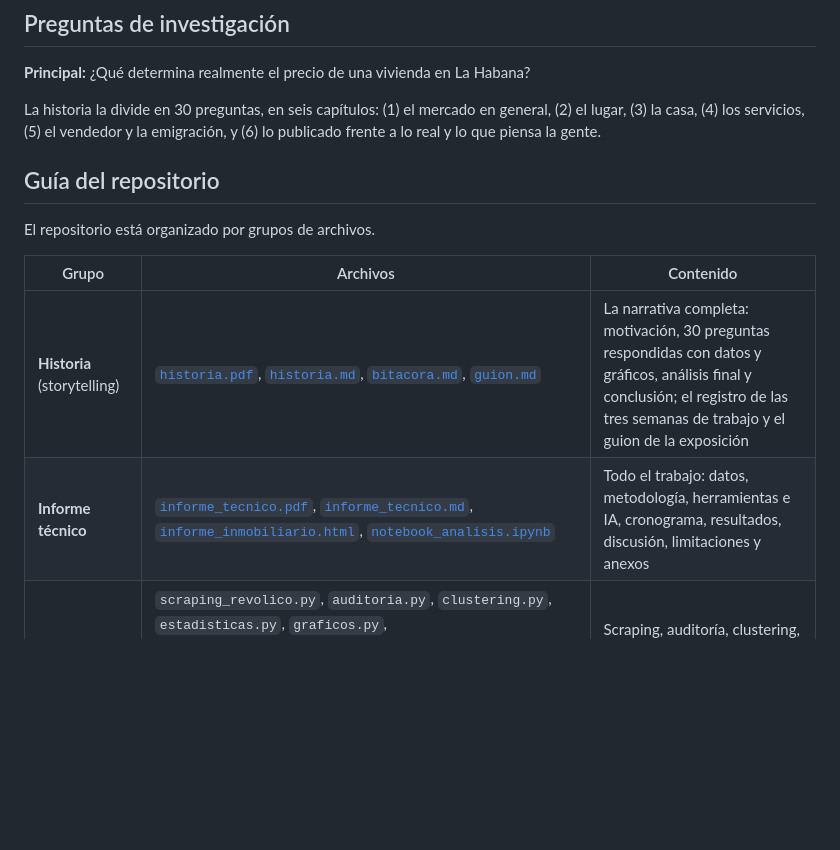
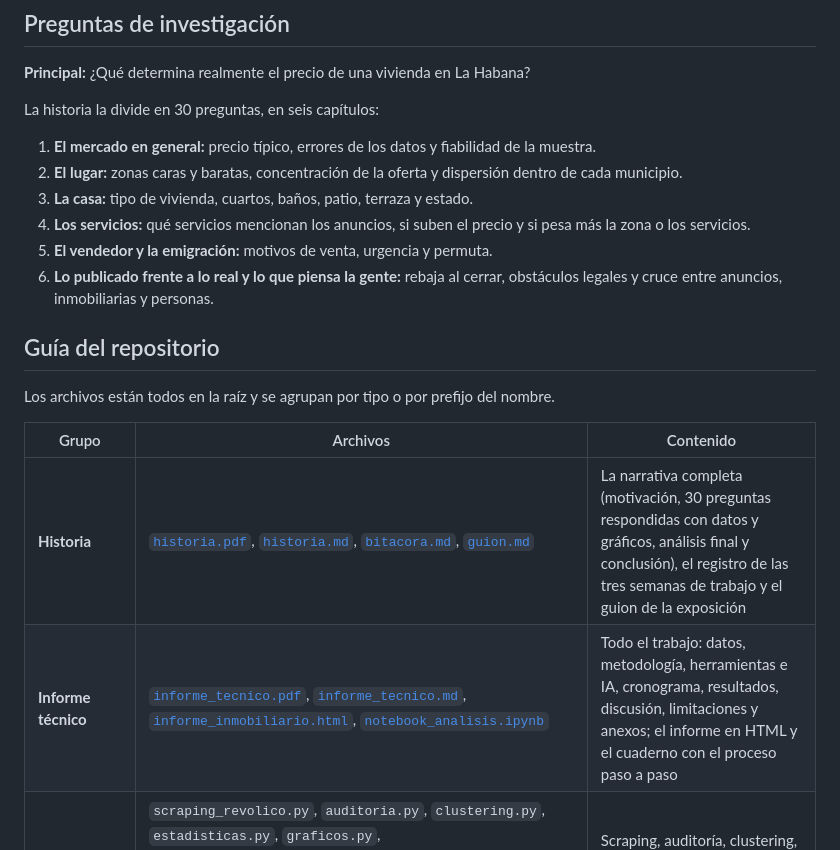
Before and after one commit to brianetfagilcuni-spec/analisis-mercado-inmobiliario-habana, a Markdown page: README.md, the part around one of its changes. Rendered like a GitHub page; blank space fills up the shorter version.

```diff
--- a/README.md
+++ b/README.md
@@ -27,15 +39,21 @@ El estudio combina tres fuentes: **92 anuncios de venta de Revolico**, **5 inmob
 ## Preguntas de investigación
 **Principal:** ¿Qué determina realmente el precio de una vivienda en La Habana?
 
-La historia la divide en 30 preguntas, en seis capítulos: (1) el mercado en general, (2) el lugar, (3) la casa, (4) los servicios, (5) el vendedor y la emigración, y (6) lo publicado frente a lo real y lo que piensa la gente.
+La historia la divide en 30 preguntas, en seis capítulos:
+1. **El mercado en general:** precio típico, errores de los datos y fiabilidad de la muestra.
+2. **El lugar:** zonas caras y baratas, concentración de la oferta y dispersión dentro de cada municipio.
+3. **La casa:** tipo de vivienda, cuartos, baños, patio, terraza y estado.
+4. **Los servicios:** qué servicios mencionan los anuncios, si suben el precio y si pesa más la zona o los servicios.
+5. **El vendedor y la emigración:** motivos de venta, urgencia y permuta.
+6. **Lo publicado frente a lo real y lo que piensa la gente:** rebaja al cerrar, obstáculos legales y cruce entre anuncios, inmobiliarias y personas.
 
 ## Guía del repositorio
-El repositorio está organizado por grupos de archivos.
+Los archivos están todos en la raíz y se agrupan por tipo o por prefijo del nombre.
 
 | Grupo | Archivos | Contenido |
 |---|---|---|
-| **Historia** (storytelling) | [`historia.pdf`](historia.pdf), [`historia.md`](historia.md), [`bitacora.md`](bitacora.md), [`guion.md`](guion.md) | La narrativa completa: motivación, 30 preguntas respondidas con datos y gráficos, análisis final y conclusión; el registro de las tres semanas de trabajo y el guion de la exposición |
-| **Informe técnico** | [`informe_tecnico.pdf`](informe_tecnico.pdf), [`informe_tecnico.md`](informe_tecnico.md), [`informe_inmobiliario.html`](informe_inmobiliario.html), [`notebook_analisis.ipynb`](notebook_analisis.ipynb) | Todo el trabajo: datos, metodología, herramientas e IA, cronograma, resultados, discusión, limitaciones y anexos |
+| **Historia** | [`historia.pdf`](historia.pdf), [`historia.md`](historia.md), [`bitacora.md`](bitacora.md), [`guion.md`](guion.md) | La narrativa completa (motivación, 30 preguntas respondidas con datos y gráficos, análisis final y conclusión), el registro de las tres semanas de trabajo y el guion de la exposición |
+| **Informe técnico** | [`informe_tecnico.pdf`](informe_tecnico.pdf), [`informe_tecnico.md`](informe_tecnico.md), [`informe_inmobiliario.html`](informe_inmobiliario.html), [`notebook_analisis.ipynb`](notebook_analisis.ipynb) | Todo el trabajo: datos, metodología, herramientas e IA, cronograma, resultados, discusión, limitaciones y anexos; el informe en HTML y el cuaderno con el proceso paso a paso |
 | **Código** | `scraping_revolico.py`, `auditoria.py`, `clustering.py`, `estadisticas.py`, `graficos.py`, `entrevistas_cargar_respuesta.py`, `entrevistas_analisis.py`, `generar_informe.py`, `build_informe.py`, `build_historia.py`, `test_datos.py`, `requirements.txt` | Scraping, auditoría, clustering, estadística, gráficos, entrevistas, informes y pruebas |
 | **Datos crudos** | `revolico_completo.csv`, `revolico_casas.csv` | Extracciones de Revolico tal como salieron (teléfonos enmascarados) |
 | **Datos limpios y resultados** | `inmuebles_habana_pro.csv`, `inmuebles_auditados.csv`, `con_clusters.csv`, `perfil_clusters.csv`, `triangulacion.csv`, `auditoria_resumen.csv`, `estadisticas.csv`, `estadisticas_municipio.csv`, `estadisticas_modelos.csv`, [`diccionario_datos.md`](diccionario_datos.md) | Datos corregidos y auditados, resultados del análisis y explicación de cada columna |
```
Also changed, not shown: other parts of README.md (+61 -19 lines).
